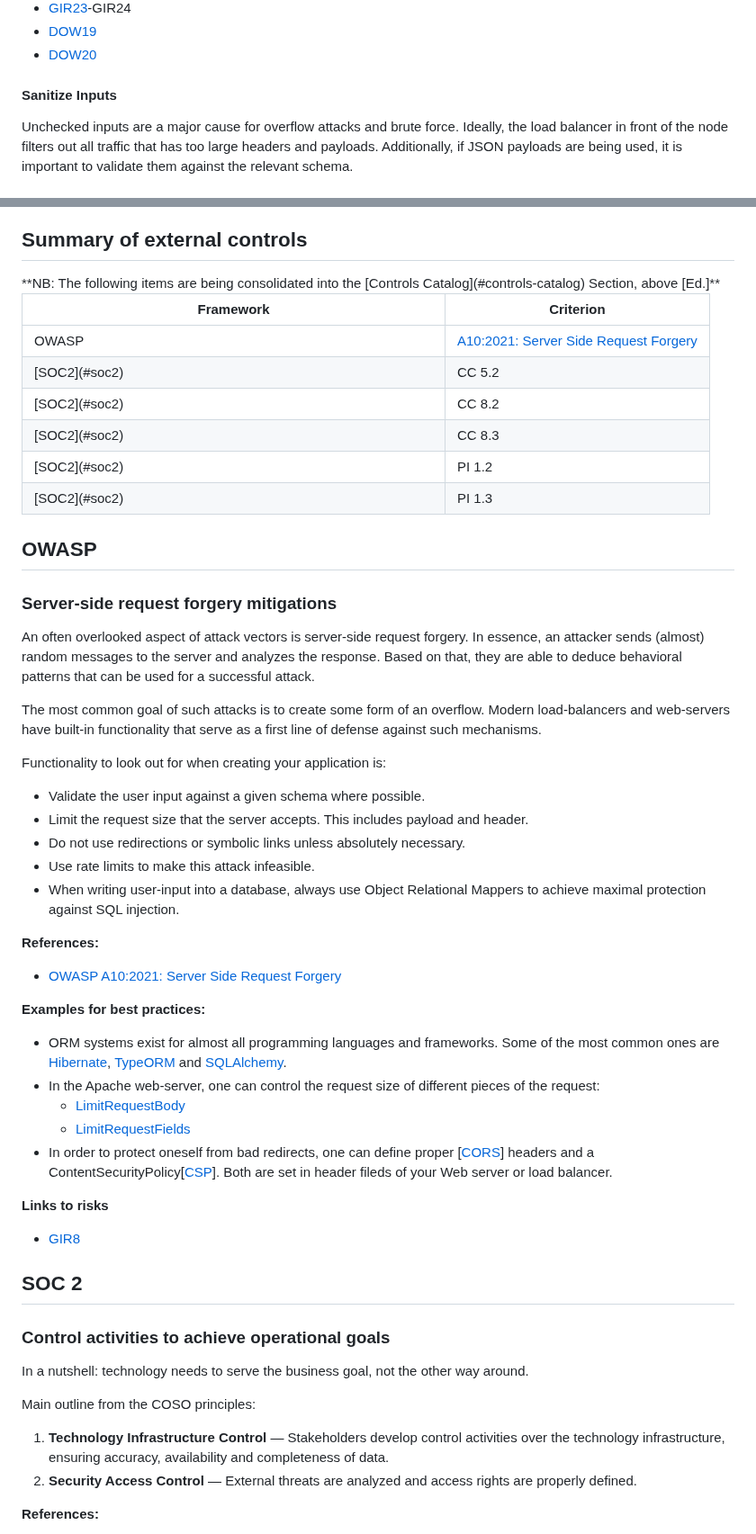
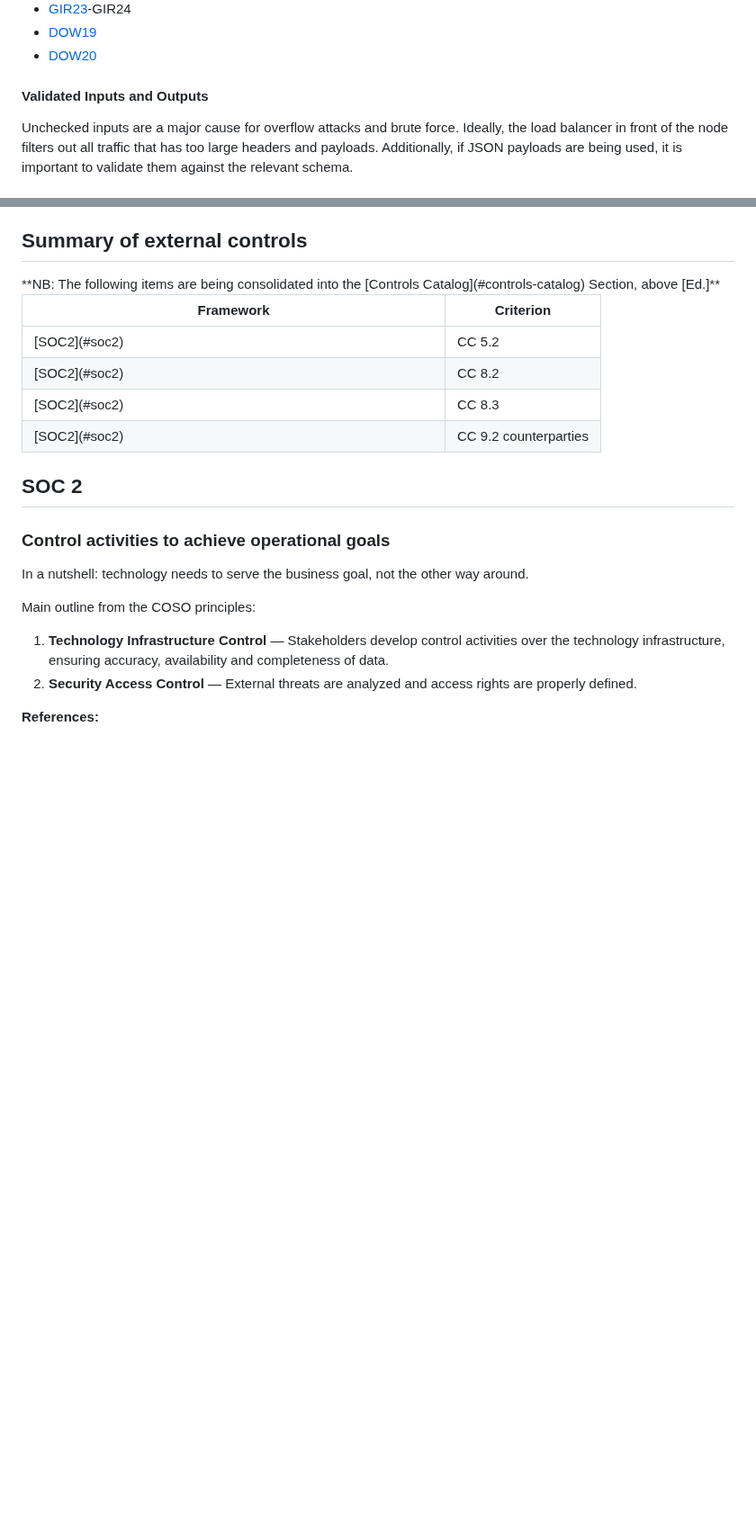
Before and after one commit to lidofinance/valos, a Markdown page: spec-update-draft.md, 2 parts joined by grey strips. Shown at 90% size. Drawn GitHub-style; blank space fills up the shorter version.

```diff
--- a/spec-update-draft.md
+++ b/spec-update-draft.md
@@ -1414,7 +1408,7 @@ help ensure that coverage is sufficiently comprehensive to detect errors that ca
 * [DOW20](#risk-dow-20)
 </div>
 
-#### Sanitize Inputs
+#### Validated Inputs and Outputs
 
 Unchecked inputs are a major cause for overflow attacks and brute force. Ideally, the load balancer in front of the node filters out all traffic that has too large headers and payloads. Additionally, if JSON payloads are being used, it is important to validate them against the relevant schema.
 
@@ -2310,9 +2367,7 @@ Service agreements MUST specify termination procedures and obligations
 <table><thead>
 <tr><th width="443">Framework</th><th>Criterion</th></tr></thead><tbody>
 <tr>
-<td>OWASP</td>
-<td><a href="https://owasp.org/Top10/A10_2021-Server-Side_Request_Forgery_(SSRF%29/">A10:2021: Server Side Request Forgery</a></td></tr>
-<tr>
+
 <td>[SOC2](#soc2)</td>
 <td>CC 5.2</td></tr>
 <tr>
@@ -2323,50 +2378,14 @@ Service agreements MUST specify termination procedures and obligations
 <td>CC 8.3</td></tr>
 <tr>
 <td>[SOC2](#soc2)</td>
-<td>PI 1.2</td></tr>
-<tr>
-<td>[SOC2](#soc2)</td>
-<td>PI 1.3</td></tr>
+<td>CC 9.2  counterparties</td></tr>
+
 <tr>
 
 
 </tbody></table>
 
-## OWASP
-
-
-### Server-side request forgery mitigations
-
-An often overlooked aspect of attack vectors is server-side request forgery. In essence, an attacker sends (almost) random messages to the server and analyzes the response. Based on that, they are able to deduce behavioral patterns that can be used for a successful attack.
-
-The most common goal of such attacks is to create some form of an overflow. Modern load-balancers and web-servers have built-in functionality that serve as a first line of defense against such mechanisms.
-
-Functionality to look out for when creating your application is:
-
-* Validate the user input against a given schema where possible.
-* Limit the request size that the server accepts. This includes payload and header.
-* Do not use redirections or symbolic links unless absolutely necessary.
-* Use rate limits to make this attack infeasible.
-* When writing user-input into a database, always use Object Relational Mappers to achieve maximal protection against SQL injection.
-
-**References:**
-
-* [OWASP A10:2021: Server Side Request Forgery](https://owasp.org/Top10/A10_2021-Server-Side_Request_Forgery_\(SSRF\)/)
-
-**Examples for best practices:**
-
-* ORM systems exist for almost all programming languages and frameworks. Some of the most common ones are [Hibernate](https://hibernate.org/orm/documentation/getting-started/), [TypeORM](https://typeorm.io) and [SQLAlchemy](https://www.sqlalchemy.org).
-* In the Apache web-server, one can control the request size of different pieces of the request:
-  * [LimitRequestBody](https://httpd.apache.org/docs/2.0/mod/core.html#limitrequestbody)
-  * [LimitRequestFields](https://httpd.apache.org/docs/2.0/mod/core.html#limitrequestfields)
-* In order to protect oneself from bad redirects, one can define proper [[CORS](#cors)] headers and a ContentSecurityPolicy[[CSP](#csp)]. Both are set in header fileds of your Web server or load balancer.
-
-<div class="info">
-
-**Links to risks**
-
-* [GIR8](#risk-gir-8)
-</div>
+
 
 ## SOC 2
 
```
Also changed, not shown: other parts of spec-update-draft.md (+68 -62 lines).
